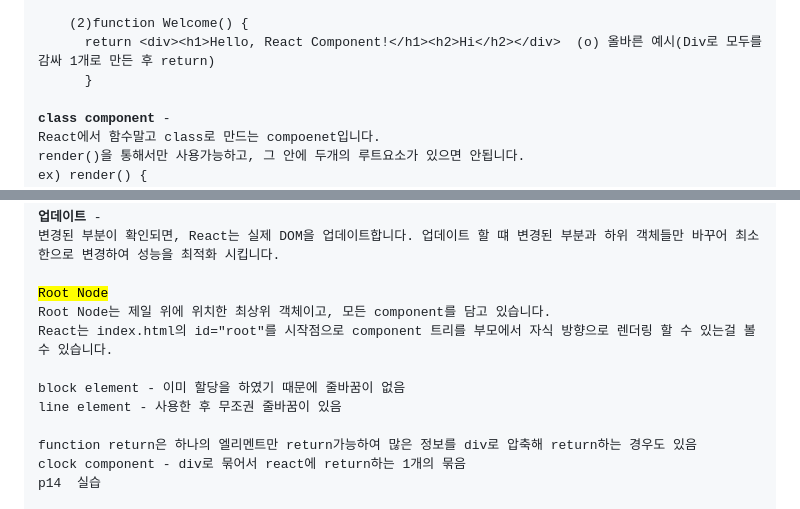
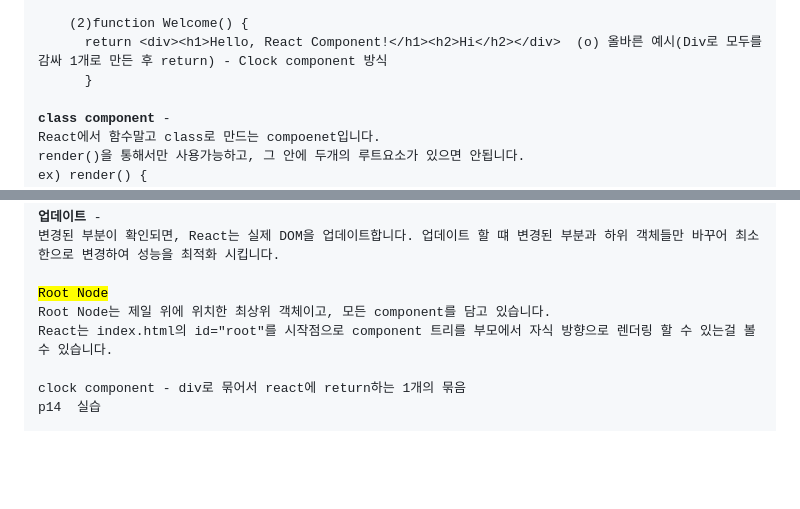
Before and after one commit to NojeongGyun/WebApp, a Markdown page: 4주차(0325)/readme.md, 2 parts joined by grey strips. Rendered like a GitHub page; blank space fills up the shorter version.

```diff
--- a/4주차(0325)/readme.md
+++ b/4주차(0325)/readme.md
@@ -23,7 +23,7 @@ ex) (1)<code>function Welcome() {
       }</code>
 
     (2)<code>function Welcome() {
-      return &lt;div&gt;&lt;h1&gt;Hello, React Component!&lt;/h1&gt;&lt;h2&gt;Hi&lt;/h2&gt;&lt;/div&gt;  (o) 올바른 예시(Div로 모두를 감싸 1개로 만든 후 return)
+      return &lt;div&gt;&lt;h1&gt;Hello, React Component!&lt;/h1&gt;&lt;h2&gt;Hi&lt;/h2&gt;&lt;/div&gt;  (o) 올바른 예시(Div로 모두를 감싸 1개로 만든 후 return) - Clock component 방식
       }</code>
 
 <strong>class component</strong> -
@@ -57,10 +57,6 @@ component의 상태나 속성이 변경되면, React는 해당 component를 다
 Root Node는 제일 위에 위치한 최상위 객체이고, 모든 component를 담고 있습니다.
 React는 index.html의 id="root"를 시작점으로 component 트리를 부모에서 자식 방향으로 렌더링 할 수 있는걸 볼 수 있습니다.
 
-block element - 이미 할당을 하였기 때문에 줄바꿈이 없음
-line element - 사용한 후 무조권 줄바꿈이 있음
-
-function return은 하나의 엘리멘트만 return가능하여 많은 정보를 div로 압축해 return하는 경우도 있음
 clock component - div로 묶어서 react에 return하는 1개의 묶음
 p14 <clock/> 실습
 
```
